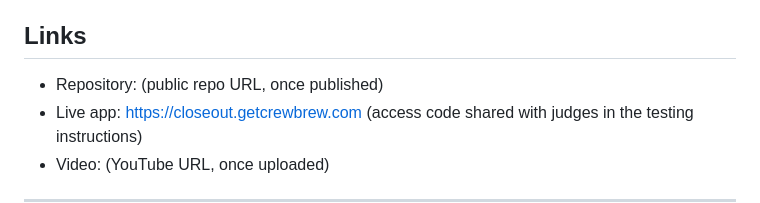
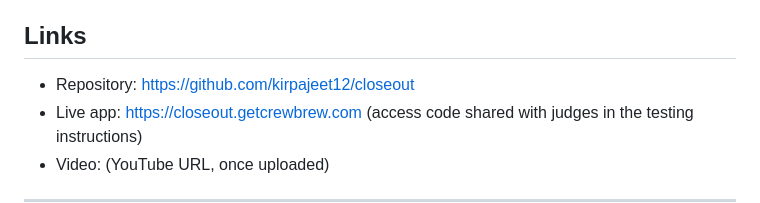
Before and after one commit to kirpajeet12/closeout, a Markdown page: docs/submission/devpost.md, the part around the change. Drawn GitHub-style.

Commit message:
Submission: add the public repository link
Co-Authored-By: Claude Opus 5 <noreply@anthropic.com>
Claude-Session: https://claude.ai/code/session_01Ks8Rgs9Qnn1Q69q5MRmLsQ

```diff
--- a/docs/submission/devpost.md
+++ b/docs/submission/devpost.md
@@ -101,7 +101,7 @@ microsoft-graph, javascript
 
 ## Links
 
-- Repository: (public repo URL, once published)
+- Repository: https://github.com/kirpajeet12/closeout
 - Live app: https://closeout.getcrewbrew.com (access code shared with judges in the testing instructions)
 - Video: (YouTube URL, once uploaded)
 
```
